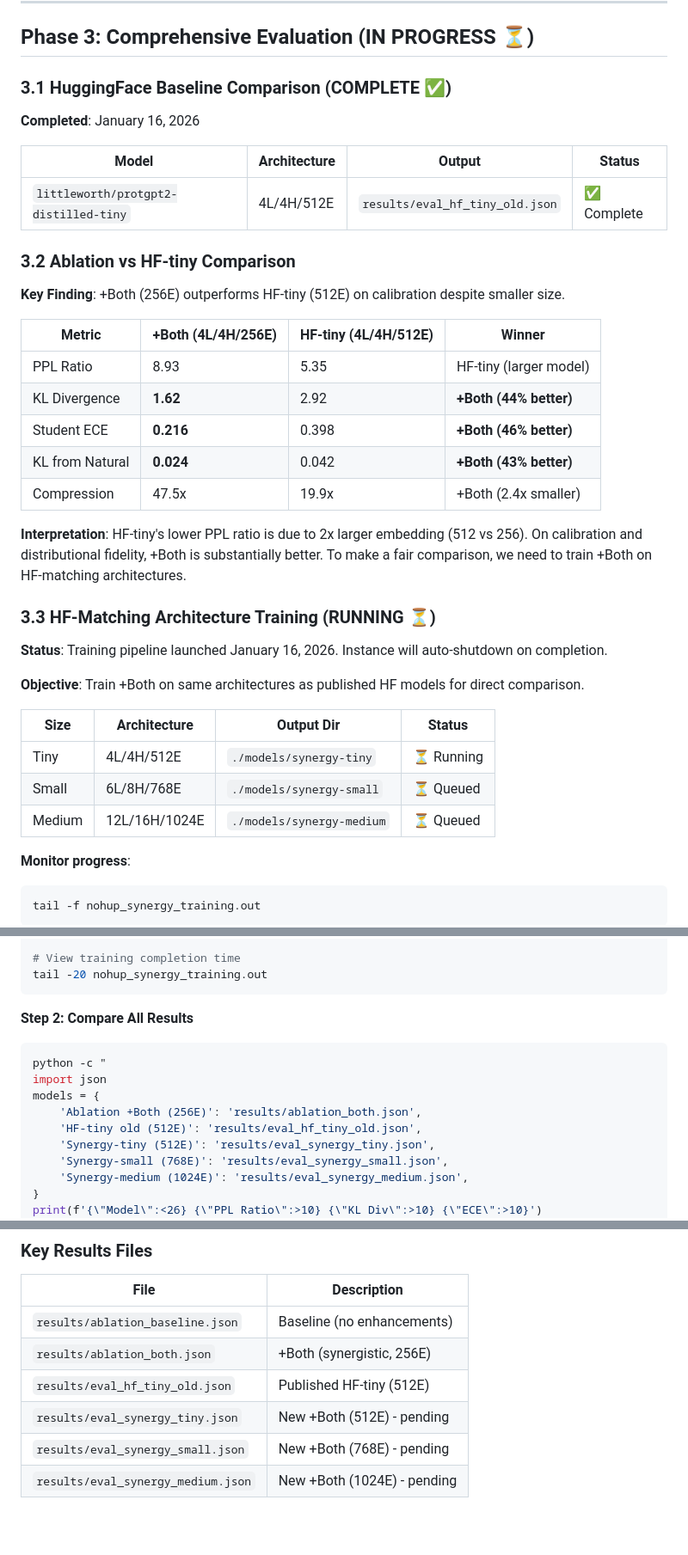
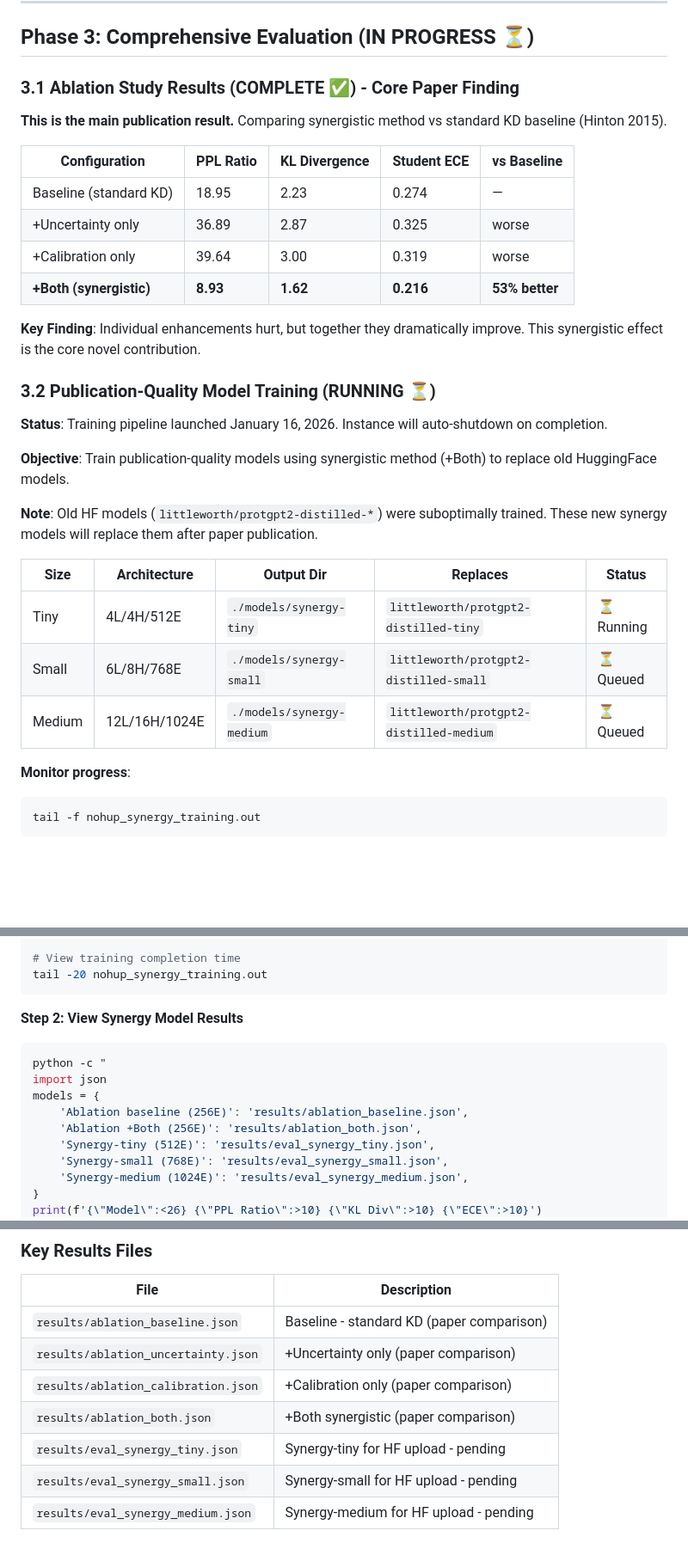
Before and after one commit to ewijaya/protein-lm-distill, a Markdown page: docs/TODO.md, 3 parts joined by grey strips. Shown at 86% size. Drawn GitHub-style; blank space fills up the shorter version.

````diff
--- a/docs/TODO.md
+++ b/docs/TODO.md
@@ -164,39 +164,32 @@ python scripts/train.py --temperature $BEST_T --alpha $BEST_A --n_layer 12 --n_h
 
 ## Phase 3: Comprehensive Evaluation (IN PROGRESS ⏳)
 
-### 3.1 HuggingFace Baseline Comparison (COMPLETE ✅)
+### 3.1 Ablation Study Results (COMPLETE ✅) - Core Paper Finding
 
-**Completed**: January 16, 2026
+**This is the main publication result.** Comparing synergistic method vs standard KD baseline (Hinton 2015).
 
-| Model | Architecture | Output | Status |
-|-------|--------------|--------|--------|
-| `littleworth/protgpt2-distilled-tiny` | 4L/4H/512E | `results/eval_hf_tiny_old.json` | ✅ Complete |
+| Configuration | PPL Ratio | KL Divergence | Student ECE | vs Baseline |
+|--------------|-----------|---------------|-------------|-------------|
+| Baseline (standard KD) | 18.95 | 2.23 | 0.274 | — |
+| +Uncertainty only | 36.89 | 2.87 | 0.325 | worse |
+| +Calibration only | 39.64 | 3.00 | 0.319 | worse |
+| **+Both (synergistic)** | **8.93** | **1.62** | **0.216** | **53% better** |
 
-### 3.2 Ablation vs HF-tiny Comparison
+**Key Finding**: Individual enhancements hurt, but together they dramatically improve. This synergistic effect is the core novel contribution.
 
-**Key Finding**: +Both (256E) outperforms HF-tiny (512E) on calibration despite smaller size.
-
-| Metric | +Both (4L/4H/256E) | HF-tiny (4L/4H/512E) | Winner |
-|--------|-------------------|----------------------|--------|
-| PPL Ratio | 8.93 | 5.35 | HF-tiny (larger model) |
-| KL Divergence | **1.62** | 2.92 | **+Both (44% better)** |
-| Student ECE | **0.216** | 0.398 | **+Both (46% better)** |
-| KL from Natural | **0.024** | 0.042 | **+Both (43% better)** |
-| Compression | 47.5x | 19.9x | +Both (2.4x smaller) |
-
-**Interpretation**: HF-tiny's lower PPL ratio is due to 2x larger embedding (512 vs 256). On calibration and distributional fidelity, +Both is substantially better. To make a fair comparison, we need to train +Both on HF-matching architectures.
-
-### 3.3 HF-Matching Architecture Training (RUNNING ⏳)
+### 3.2 Publication-Quality Model Training (RUNNING ⏳)
 
 **Status**: Training pipeline launched January 16, 2026. Instance will auto-shutdown on completion.
 
-**Objective**: Train +Both on same architectures as published HF models for direct comparison.
+**Objective**: Train publication-quality models using synergistic method (+Both) to replace old HuggingFace models.
 
-| Size | Architecture | Output Dir | Status |
-|------|--------------|------------|--------|
-| Tiny | 4L/4H/512E | `./models/synergy-tiny` | ⏳ Running |
-| Small | 6L/8H/768E | `./models/synergy-small` | ⏳ Queued |
-| Medium | 12L/16H/1024E | `./models/synergy-medium` | ⏳ Queued |
+**Note**: Old HF models (`littleworth/protgpt2-distilled-*`) were suboptimally trained. These new synergy models will replace them after paper publication.
+
+| Size | Architecture | Output Dir | Replaces | Status |
+|------|--------------|------------|----------|--------|
+| Tiny | 4L/4H/512E | `./models/synergy-tiny` | `littleworth/protgpt2-distilled-tiny` | ⏳ Running |
+| Small | 6L/8H/768E | `./models/synergy-small` | `littleworth/protgpt2-distilled-small` | ⏳ Queued |
+| Medium | 12L/16H/1024E | `./models/synergy-medium` | `littleworth/protgpt2-distilled-medium` | ⏳ Queued |
 
 **Monitor progress**:
 ```bash
@@ -279,13 +272,13 @@ grep -i "error\|exception\|failed" nohup_synergy_training.out || echo "No errors
 tail -20 nohup_synergy_training.out
 ```
 
-**Step 2: Compare All Results**
+**Step 2: View Synergy Model Results**
 ```bash
 python -c "
 import json
 models = {
+    'Ablation baseline (256E)': 'results/ablation_baseline.json',
     'Ablation +Both (256E)': 'results/ablation_both.json',
-    'HF-tiny old (512E)': 'results/eval_hf_tiny_old.json',
     'Synergy-tiny (512E)': 'results/eval_synergy_tiny.json',
     'Synergy-small (768E)': 'results/eval_synergy_small.json',
     'Synergy-medium (1024E)': 'results/eval_synergy_medium.json',
@@ -439,9 +436,10 @@ https://wandb.ai/ewijaya/PROTGPT2_DISTILLATION
 
 | File | Description |
 |------|-------------|
-| `results/ablation_baseline.json` | Baseline (no enhancements) |
-| `results/ablation_both.json` | +Both (synergistic, 256E) |
-| `results/eval_hf_tiny_old.json` | Published HF-tiny (512E) |
-| `results/eval_synergy_tiny.json` | New +Both (512E) - pending |
-| `results/eval_synergy_small.json` | New +Both (768E) - pending |
-| `results/eval_synergy_medium.json` | New +Both (1024E) - pending |
+| `results/ablation_baseline.json` | Baseline - standard KD (paper comparison) |
+| `results/ablation_uncertainty.json` | +Uncertainty only (paper comparison) |
+| `results/ablation_calibration.json` | +Calibration only (paper comparison) |
+| `results/ablation_both.json` | +Both synergistic (paper comparison) |
+| `results/eval_synergy_tiny.json` | Synergy-tiny for HF upload - pending |
+| `results/eval_synergy_small.json` | Synergy-small for HF upload - pending |
+| `results/eval_synergy_medium.json` | Synergy-medium for HF upload - pending |
````
Also changed, not shown: other parts of docs/TODO.md (+35 -31 lines).
